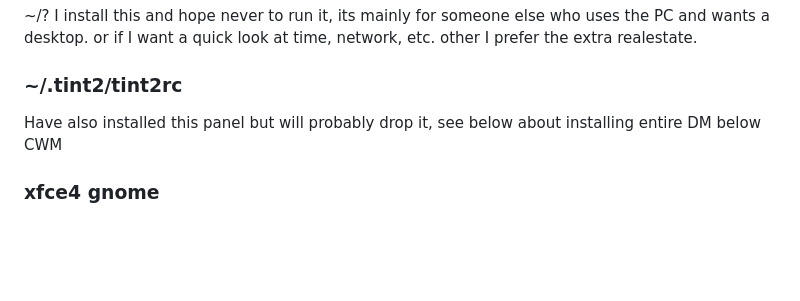
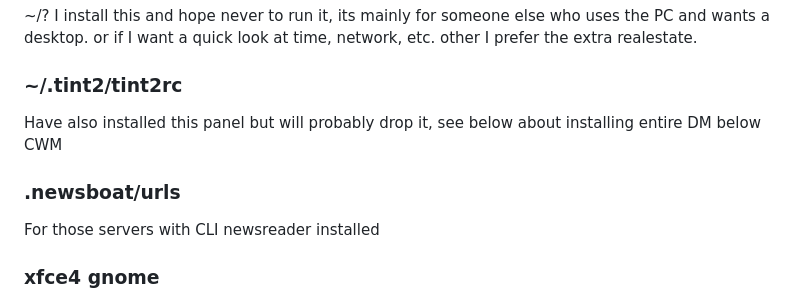
Before and after one commit to sustance/configs, a Markdown page: README.md, the part around the change. Drawn GitHub-style; blank space fills up the shorter version.

```diff
--- a/README.md
+++ b/README.md
@@ -83,6 +83,9 @@ look at time, network, etc. other I prefer the extra realestate.
 Have also installed this panel but will probably drop it, see
 below about installing entire DM below CWM
 
+### .newsboat/urls
+For those servers with CLI newsreader installed
+
 ### xfce4 gnome
 Disk space is usually surplus to requirements I sometimes install
 a full xfce4 dsektop. I think it runs as few  background proceses
```
